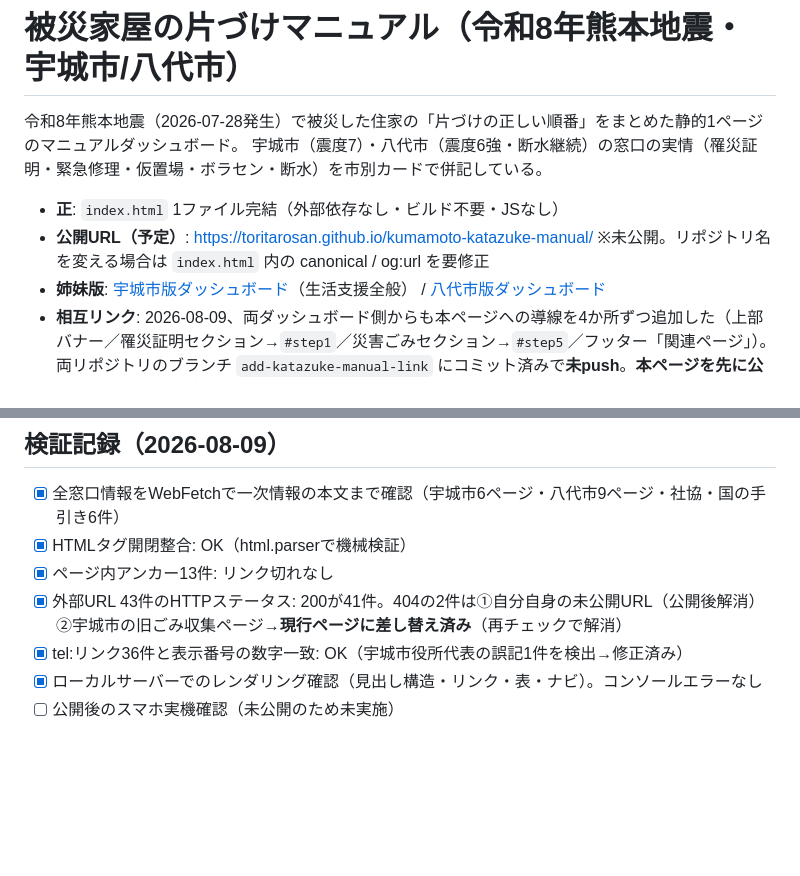
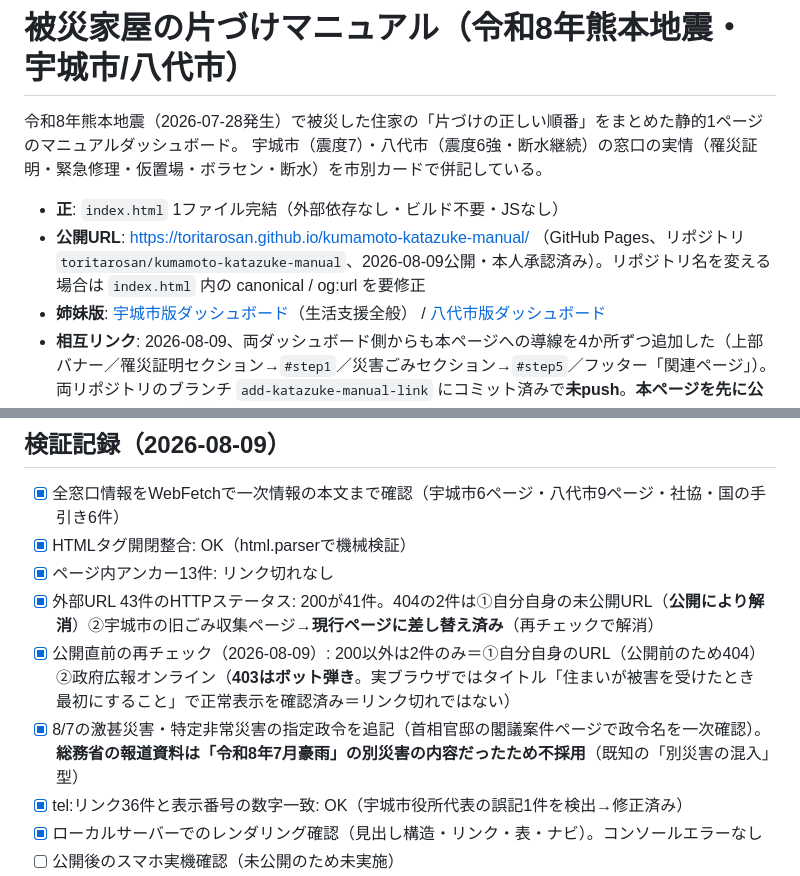
Before and after one commit to toritarosan/kumamoto-katazuke-manual, a Markdown page: README.md, 2 parts joined by grey strips. Rendered like a GitHub page; blank space fills up the shorter version.

Commit message:
README: 公開URL・公開直前の検証記録を反映
Co-Authored-By: Claude Opus 5 <noreply@anthropic.com>

```diff
--- a/README.md
+++ b/README.md
@@ -4,7 +4,7 @@
 宇城市（震度7）・八代市（震度6強・断水継続）の窓口の実情（罹災証明・緊急修理・仮置場・ボラセン・断水）を市別カードで併記している。
 
 - **正**: `index.html` 1ファイル完結（外部依存なし・ビルド不要・JSなし）
-- **公開URL（予定）**: https://toritarosan.github.io/kumamoto-katazuke-manual/ ※未公開。リポジトリ名を変える場合は `index.html` 内の canonical / og:url を要修正
+- **公開URL**: https://toritarosan.github.io/kumamoto-katazuke-manual/ （GitHub Pages、リポジトリ `toritarosan/kumamoto-katazuke-manual`、2026-08-09公開・本人承認済み）。リポジトリ名を変える場合は `index.html` 内の canonical / og:url を要修正
 - **姉妹版**: [宇城市版ダッシュボード](https://toritarosan.github.io/uki-shien-dashboard/)（生活支援全般） / [八代市版ダッシュボード](https://toritarosan.github.io/yatsushiro-shien-dashboard/)
 - **相互リンク**: 2026-08-09、両ダッシュボード側からも本ページへの導線を4か所ずつ追加した（上部バナー／罹災証明セクション→`#step1`／災害ごみセクション→`#step5`／フッター「関連ページ」）。両リポジトリのブランチ `add-katazuke-manual-link` にコミット済みで**未push**。**本ページを先に公開しないと、その導線は404になる**（公開順序: 本ページ公開 → 両ダッシュボードのPRをマージ）
 - **情報の時点**: 2026-08-09 夜 JST（各カードに出典と更新日を明記）
@@ -49,7 +49,9 @@
 - [x] 全窓口情報をWebFetchで一次情報の本文まで確認（宇城市6ページ・八代市9ページ・社協・国の手引き6件）
 - [x] HTMLタグ開閉整合: OK（html.parserで機械検証）
 - [x] ページ内アンカー13件: リンク切れなし
-- [x] 外部URL 43件のHTTPステータス: 200が41件。404の2件は①自分自身の未公開URL（公開後解消）②宇城市の旧ごみ収集ページ→**現行ページに差し替え済み**（再チェックで解消）
+- [x] 外部URL 43件のHTTPステータス: 200が41件。404の2件は①自分自身の未公開URL（**公開により解消**）②宇城市の旧ごみ収集ページ→**現行ページに差し替え済み**（再チェックで解消）
+- [x] 公開直前の再チェック（2026-08-09）: 200以外は2件のみ＝①自分自身のURL（公開前のため404）②政府広報オンライン（**403はボット弾き**。実ブラウザではタイトル「住まいが被害を受けたとき　最初にすること」で正常表示を確認済み＝リンク切れではない）
+- [x] 8/7の激甚災害・特定非常災害の指定政令を追記（首相官邸の閣議案件ページで政令名を一次確認）。**総務省の報道資料は「令和8年7月豪雨」の別災害の内容だったため不採用**（既知の「別災害の混入」型）
 - [x] tel:リンク36件と表示番号の数字一致: OK（宇城市役所代表の誤記1件を検出→修正済み）
 - [x] ローカルサーバーでのレンダリング確認（見出し構造・リンク・表・ナビ）。コンソールエラーなし
 - [ ] 公開後のスマホ実機確認（未公開のため未実施）
```
